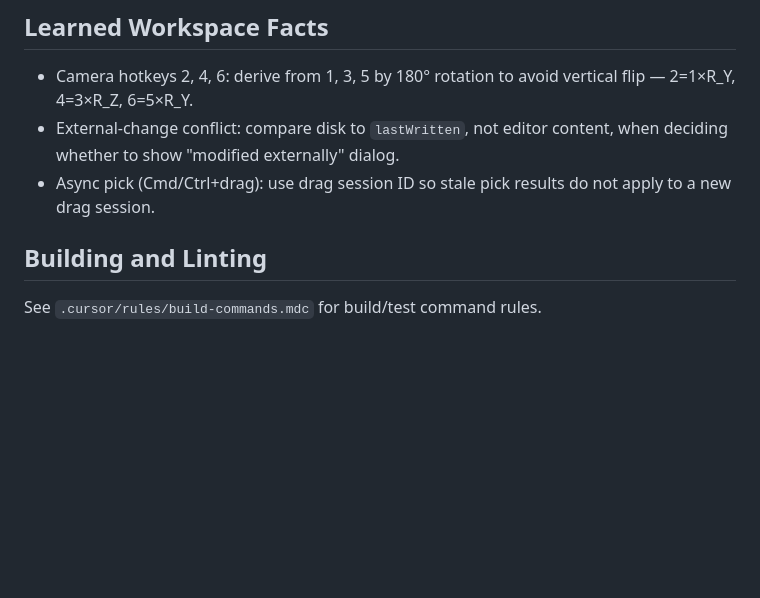
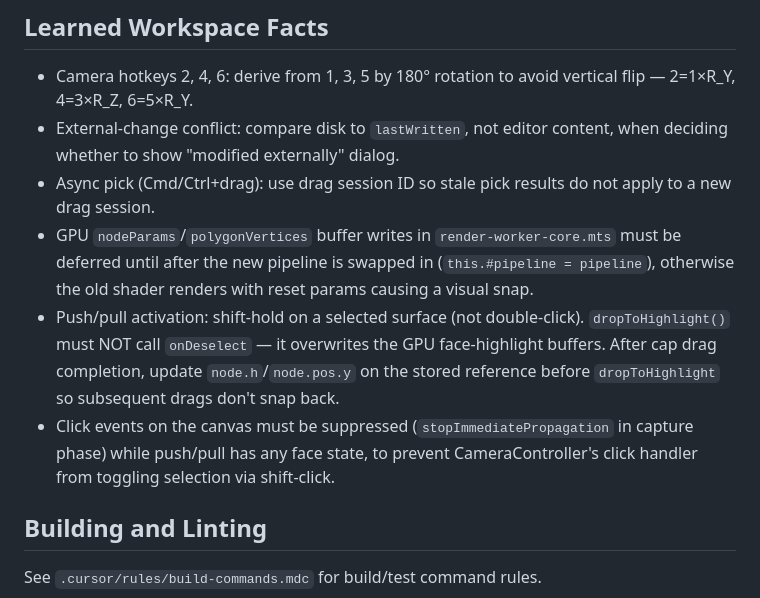
Before and after one commit to mattolenik/GalactiCAD, a Markdown page: AGENTS.md, the part around the change. GitHub-like rendering; blank space fills up the shorter version.

Commit message:
update agents with CL learnings

```diff
--- a/AGENTS.md
+++ b/AGENTS.md
@@ -100,6 +100,9 @@ When making changes to binding groups, make sure all the bindings and mappings a
 - Camera hotkeys 2, 4, 6: derive from 1, 3, 5 by 180° rotation to avoid vertical flip — 2=1×R_Y, 4=3×R_Z, 6=5×R_Y.
 - External-change conflict: compare disk to `lastWritten`, not editor content, when deciding whether to show "modified externally" dialog.
 - Async pick (Cmd/Ctrl+drag): use drag session ID so stale pick results do not apply to a new drag session.
+- GPU `nodeParams`/`polygonVertices` buffer writes in `render-worker-core.mts` must be deferred until after the new pipeline is swapped in (`this.#pipeline = pipeline`), otherwise the old shader renders with reset params causing a visual snap.
+- Push/pull activation: shift-hold on a selected surface (not double-click). `dropToHighlight()` must NOT call `onDeselect` — it overwrites the GPU face-highlight buffers. After cap drag completion, update `node.h`/`node.pos.y` on the stored reference before `dropToHighlight` so subsequent drags don't snap back.
+- Click events on the canvas must be suppressed (`stopImmediatePropagation` in capture phase) while push/pull has any face state, to prevent CameraController's click handler from toggling selection via shift-click.
 
 ## Building and Linting
 
```
